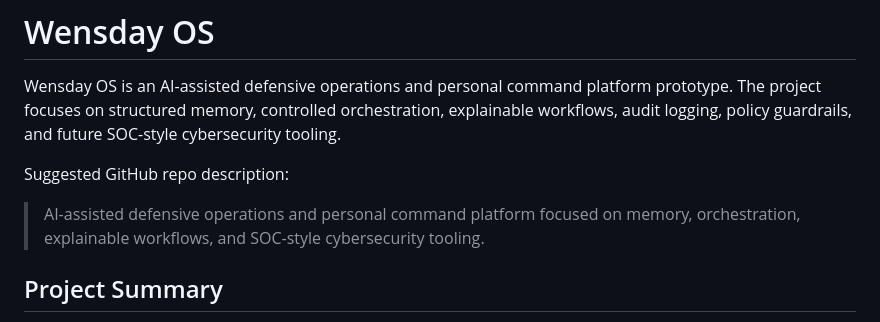
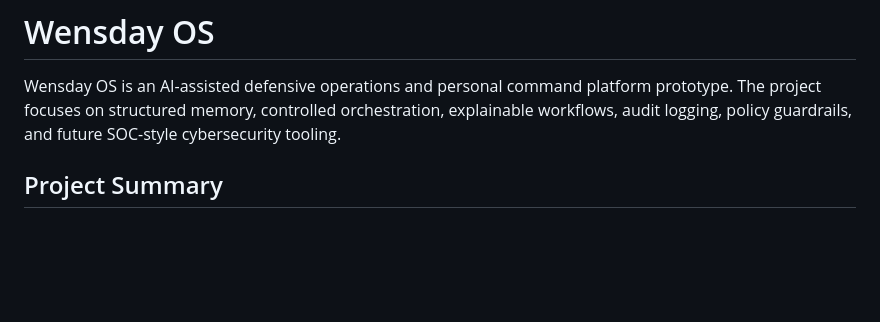
Before and after one commit to dacyborg87/projekt-wensday, a Markdown page: README.md, the part around the change. Drawn GitHub-style; blank space fills up the shorter version.

```diff
--- a/README.md
+++ b/README.md
@@ -2,9 +2,7 @@
 
 Wensday OS is an AI-assisted defensive operations and personal command platform prototype. The project focuses on structured memory, controlled orchestration, explainable workflows, audit logging, policy guardrails, and future SOC-style cybersecurity tooling.
 
-Suggested GitHub repo description:
 
-> AI-assisted defensive operations and personal command platform focused on memory, orchestration, explainable workflows, and SOC-style cybersecurity tooling.
 
 ## Project Summary
 
```
